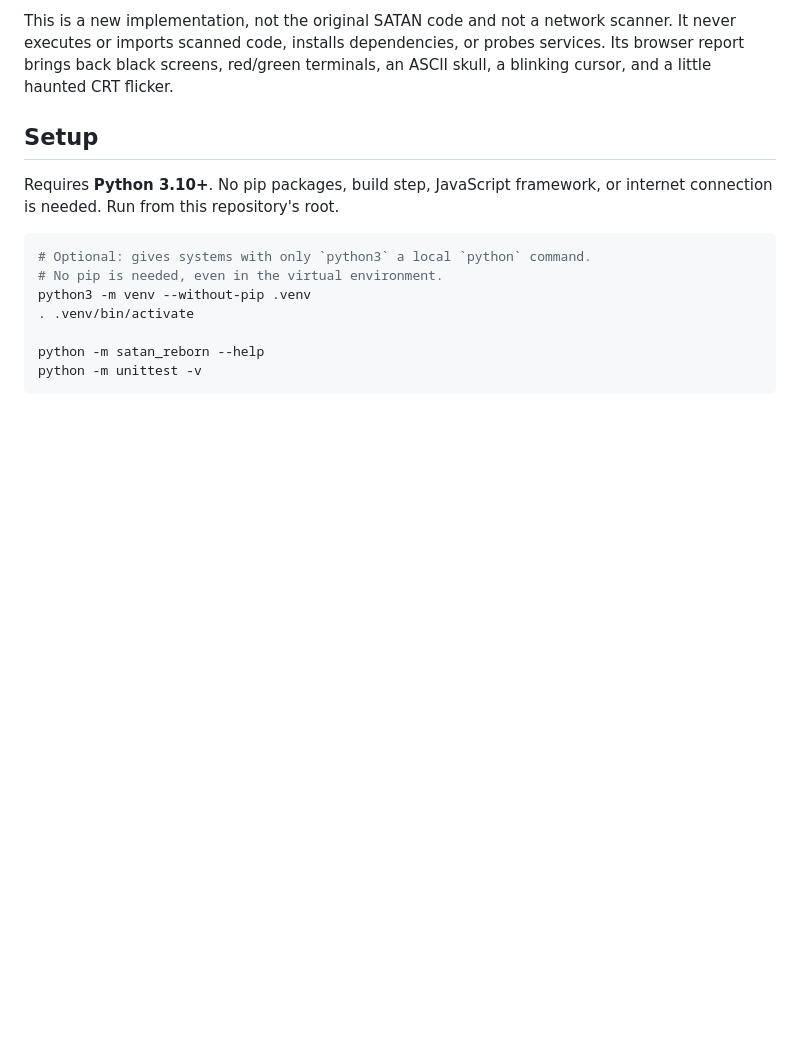
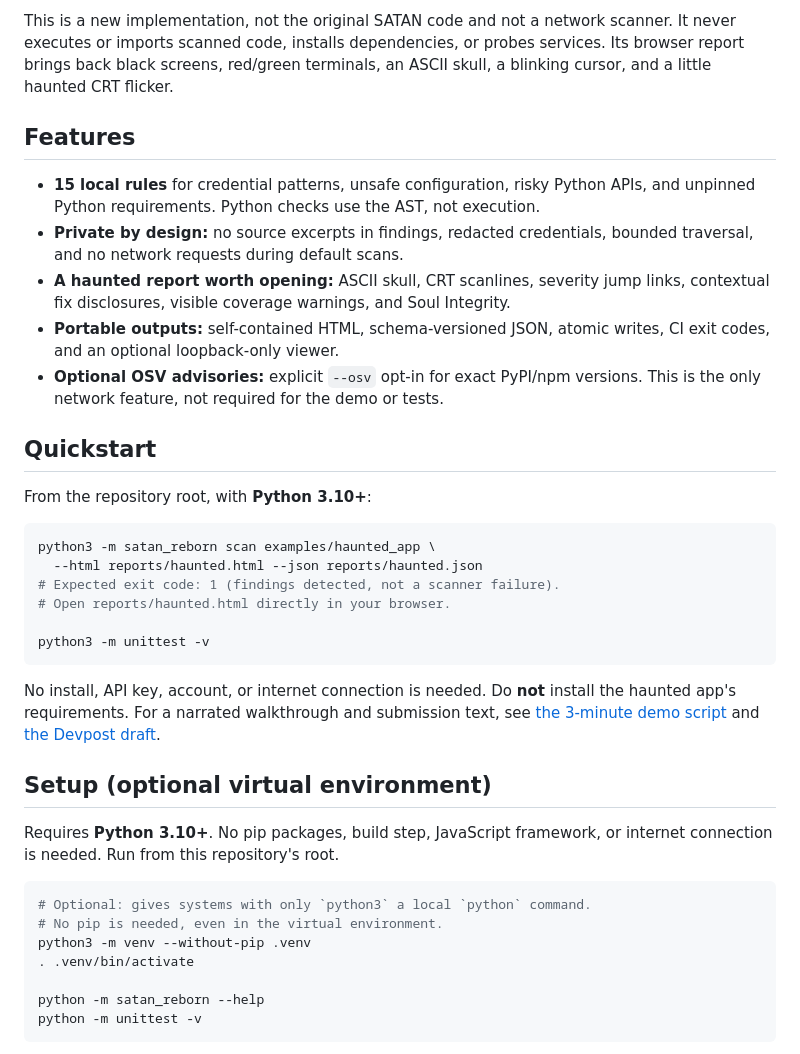
Before and after one commit to duneon97/satan-reborn, a Markdown page: README.md, the part around one of its changes. Rendered like a GitHub page; blank space fills up the shorter version.

````diff
--- a/README.md
+++ b/README.md
@@ -11,7 +11,38 @@ scanner. It never executes or imports scanned code, installs dependencies, or
 probes services. Its browser report brings back black screens, red/green
 terminals, an ASCII skull, a blinking cursor, and a little haunted CRT flicker.
 
-## Setup
+## Features
+
+- **15 local rules** for credential patterns, unsafe configuration, risky Python
+  APIs, and unpinned Python requirements. Python checks use the AST, not execution.
+- **Private by design:** no source excerpts in findings, redacted credentials,
+  bounded traversal, and no network requests during default scans.
+- **A haunted report worth opening:** ASCII skull, CRT scanlines, severity jump
+  links, contextual fix disclosures, visible coverage warnings, and Soul Integrity.
+- **Portable outputs:** self-contained HTML, schema-versioned JSON, atomic writes,
+  CI exit codes, and an optional loopback-only viewer.
+- **Optional OSV advisories:** explicit `--osv` opt-in for exact PyPI/npm versions.
+  This is the only network feature, not required for the demo or tests.
+
+## Quickstart
+
+From the repository root, with **Python 3.10+**:
+
+```sh
+python3 -m satan_reborn scan examples/haunted_app \
+  --html reports/haunted.html --json reports/haunted.json
+# Expected exit code: 1 (findings detected, not a scanner failure).
+# Open reports/haunted.html directly in your browser.
+
+python3 -m unittest -v
+```
+
+No install, API key, account, or internet connection is needed. Do **not** install
+the haunted app's requirements. For a narrated walkthrough and submission text,
+see [the 3-minute demo script](docs/DEMO_SCRIPT.md) and
+[the Devpost draft](docs/DEVPOST.md).
+
+## Setup (optional virtual environment)
 
 Requires **Python 3.10+**. No pip packages, build step, JavaScript framework, or
 internet connection is needed. Run from this repository's root.
````
Also changed, not shown: other parts of README.md (+39 -19 lines), .kiro/steering/structure.md (+9 -2 lines), .kiro/steering/tech.md (+7 -0 lines), docs/DEMO_SCRIPT.md (added, +61 -0 lines), docs/DEVPOST.md (added, +130 -0 lines), examples/haunted_app/README.md (added, +39 -0 lines), docs/screenshots/report-full.png (added), docs/screenshots/report.png (added), 12 other files.
